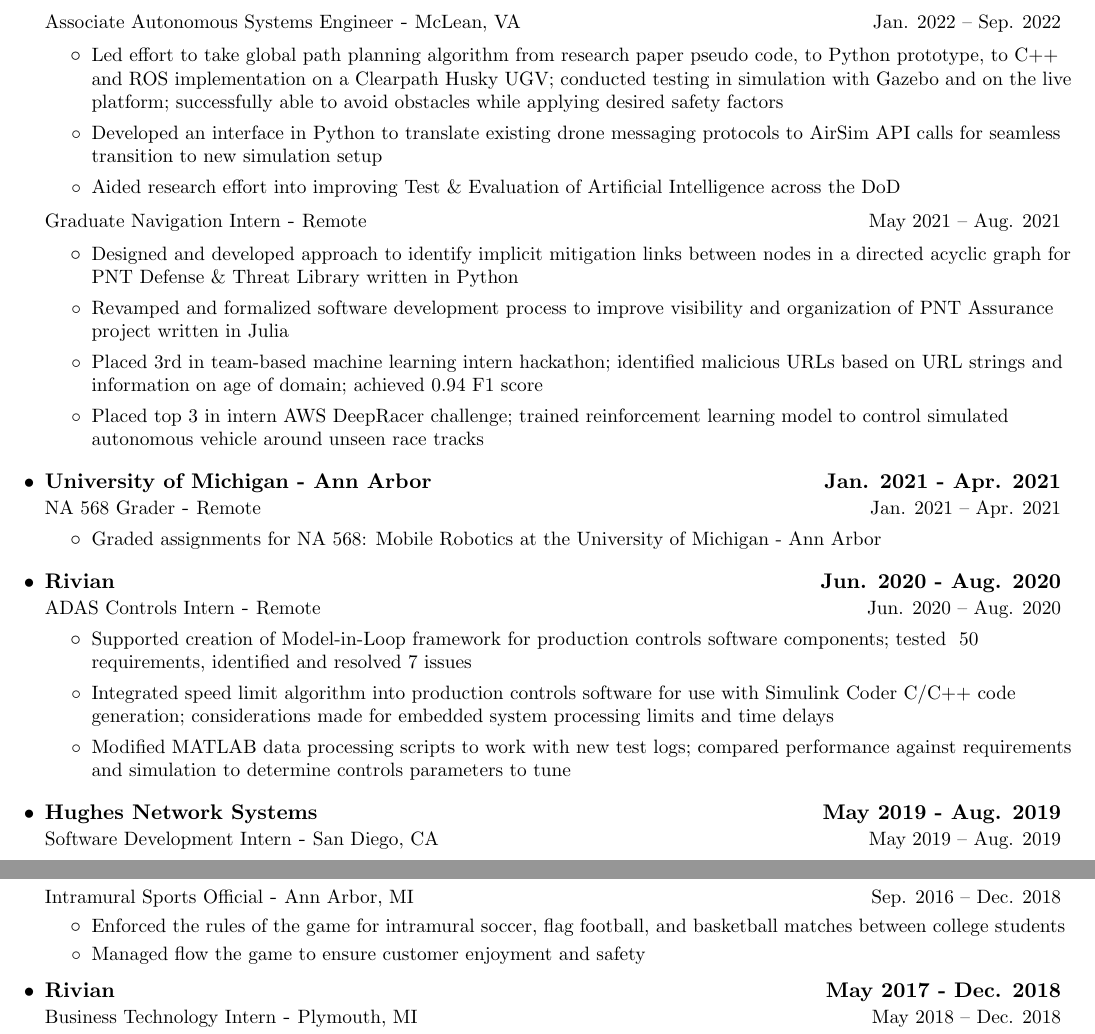
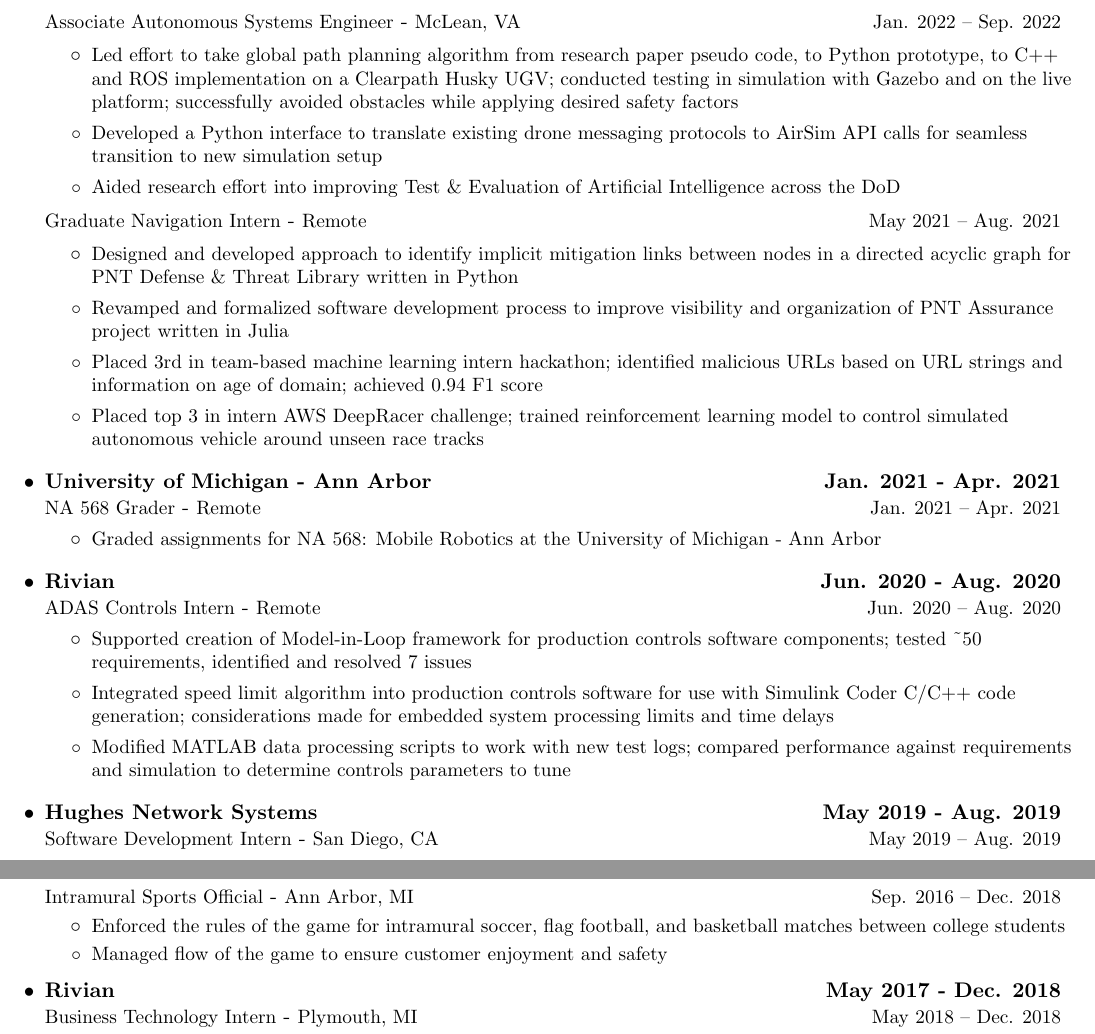
Before and after one commit to balajsra/resume, a LaTeX CV (sravan_balaji_resume.tex): two parts of pages 1 and 2 of 2, joined at a grey line, cut so that both start at the same text. Compiled offline with pdfLaTeX.

Commit message:
Fix some grammar / symbols not rendering

```diff
--- a/sravan_balaji_resume.tex
+++ b/sravan_balaji_resume.tex
@@ -122,8 +122,8 @@
 
 \resumeJobHeading{Associate Autonomous Systems Engineer}{McLean, VA}{Jan. 2022 -- Sep. 2022}
 \resumeItemListStart
-\resumeItem{Led effort to take global path planning algorithm from research paper pseudo code, to Python prototype, to C++ and ROS implementation on a \href{https://clearpathrobotics.com/husky-unmanned-ground-vehicle-robot/}{Clearpath Husky UGV}; conducted testing in simulation with \href{https://gazebosim.org/home}{Gazebo} and on the live platform; successfully able to avoid obstacles while applying desired safety factors}
-\resumeItem{Developed an interface in Python to translate existing drone messaging protocols to \href{https://microsoft.github.io/AirSim/}{AirSim} API calls for seamless transition to new simulation setup}
+\resumeItem{Led effort to take global path planning algorithm from research paper pseudo code, to Python prototype, to C++ and ROS implementation on a \href{https://clearpathrobotics.com/husky-unmanned-ground-vehicle-robot/}{Clearpath Husky UGV}; conducted testing in simulation with \href{https://gazebosim.org/home}{Gazebo} and on the live platform; successfully avoided obstacles while applying desired safety factors}
+\resumeItem{Developed a Python interface to translate existing drone messaging protocols to \href{https://microsoft.github.io/AirSim/}{AirSim} API calls for seamless transition to new simulation setup}
 \resumeItem{Aided research effort into improving Test \& Evaluation of Artificial Intelligence across the DoD}
 \resumeItemListEnd
 
@@ -146,7 +146,7 @@
 \resumeCompanyHeading{\href{https://rivian.com/}{Rivian}}{Jun. 2020 - Aug. 2020}
 \resumeJobHeading{ADAS Controls Intern}{Remote}{Jun. 2020 -- Aug. 2020}
 \resumeItemListStart
-\resumeItem{Supported creation of Model-in-Loop framework for production controls software components; tested ~50 requirements, identified and resolved 7 issues}
+\resumeItem{Supported creation of Model-in-Loop framework for production controls software components; tested \textasciitilde 50 requirements, identified and resolved 7 issues}
 \resumeItem{Integrated speed limit algorithm into production controls software for use with Simulink Coder C/C++ code generation; considerations made for embedded system processing limits and time delays}
 \resumeItem{Modified MATLAB data processing scripts to work with new test logs; compared performance against requirements and simulation to determine controls parameters to tune}
 \resumeItemListEnd
@@ -179,7 +179,7 @@
 \resumeJobHeading{Intramural Sports Official}{Ann Arbor, MI}{Sep. 2016 -- Dec. 2018}
 \resumeItemListStart
 \resumeItem{Enforced the rules of the game for intramural soccer, flag football, and basketball matches between college students}
-\resumeItem{Managed flow the game to ensure customer enjoyment and safety}
+\resumeItem{Managed flow of the game to ensure customer enjoyment and safety}
 \resumeItemListEnd
 
 % Rivian
```
Also changed, not shown: sravan_balaji_resume.pdf, sravan_balaji_resume.tex (1 more changed lines).
